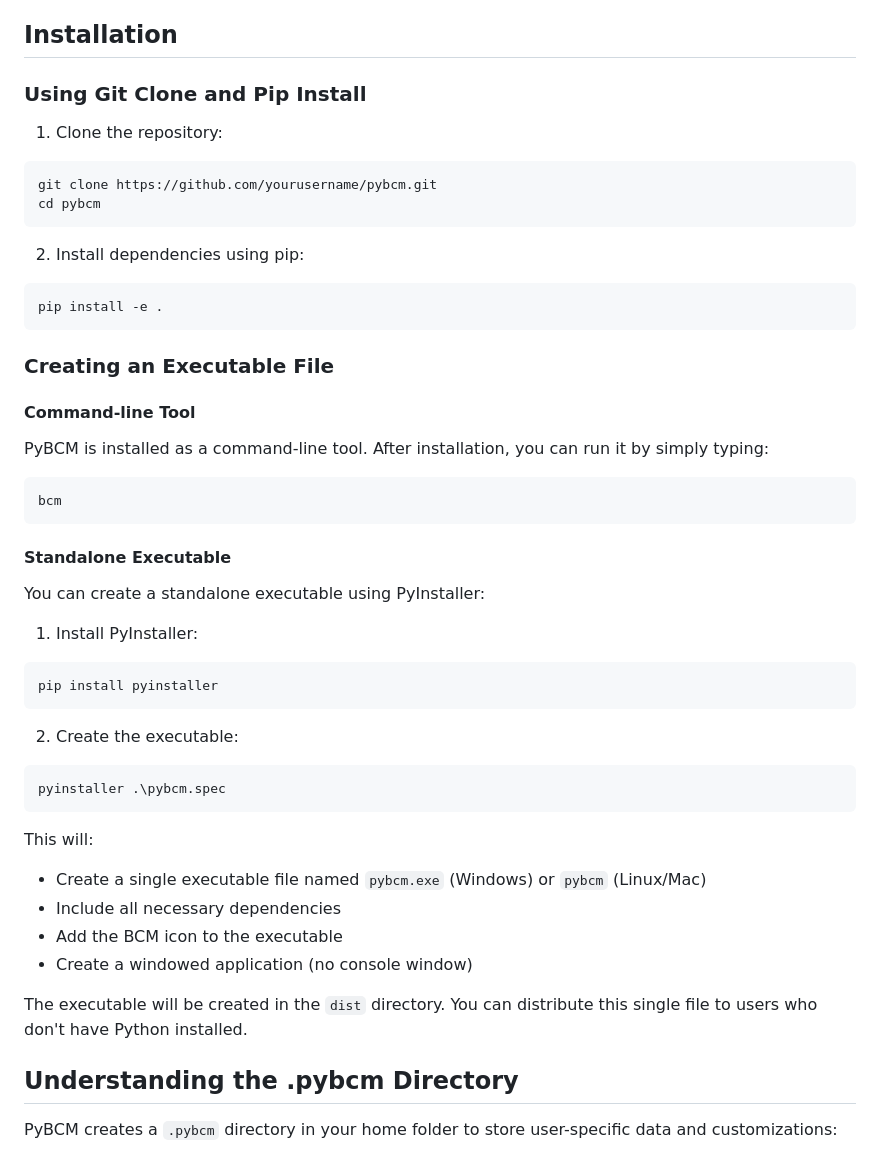
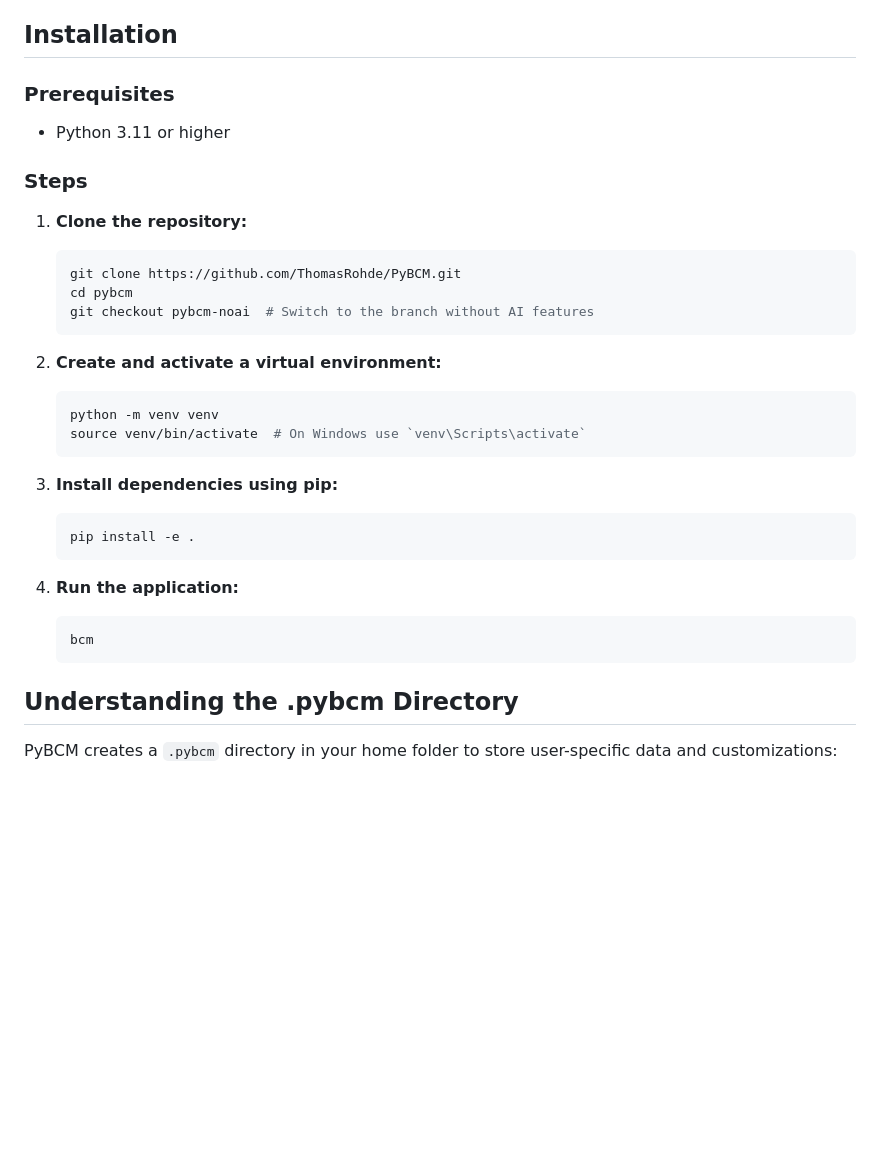
Before and after one commit to ThomasRohde/PyBCM, a Markdown page: MANUAL.md, the part around the change printed below. Drawn GitHub-style; blank space fills up the shorter version.

````diff
--- a/MANUAL.md
+++ b/MANUAL.md
@@ -5,47 +5,38 @@ PyBCM (Python Business Capability Modeler) is a graphical application for creati
 
 ## Installation
 
-### Using Git Clone and Pip Install
+### Prerequisites
 
-1. Clone the repository:
-```bash
-git clone https://github.com/yourusername/pybcm.git
-cd pybcm
-```
+*   Python 3.11 or higher
 
-2. Install dependencies using pip:
-```bash
-pip install -e .
-```
+### Steps
 
-### Creating an Executable File
+1. **Clone the repository:**
 
-#### Command-line Tool
-PyBCM is installed as a command-line tool. After installation, you can run it by simply typing:
-```bash
-bcm
-```
+    ```bash
+    git clone https://github.com/ThomasRohde/PyBCM.git
+    cd pybcm
+    git checkout pybcm-noai  # Switch to the branch without AI features
+    ```
 
-#### Standalone Executable
-You can create a standalone executable using PyInstaller:
+2. **Create and activate a virtual environment:**
 
-1. Install PyInstaller:
-```bash
-pip install pyinstaller
-```
+    ```bash
+    python -m venv venv
+    source venv/bin/activate  # On Windows use `venv\Scripts\activate`
+    ```
 
-2. Create the executable:
-```bash
-pyinstaller .\pybcm.spec
-```
+3. **Install dependencies using pip:**
 
-This will:
-- Create a single executable file named `pybcm.exe` (Windows) or `pybcm` (Linux/Mac)
-- Include all necessary dependencies
-- Add the BCM icon to the executable
-- Create a windowed application (no console window)
+    ```bash
+    pip install -e .
+    ```
 
-The executable will be created in the `dist` directory. You can distribute this single file to users who don't have Python installed.
+4. **Run the application:**
+
+    ```bash
+    bcm
+    ```
 
 ## Understanding the .pybcm Directory
 
````
Also changed, not shown: other parts of MANUAL.md (+30 -0 lines), README.md (+31 -1 lines).
